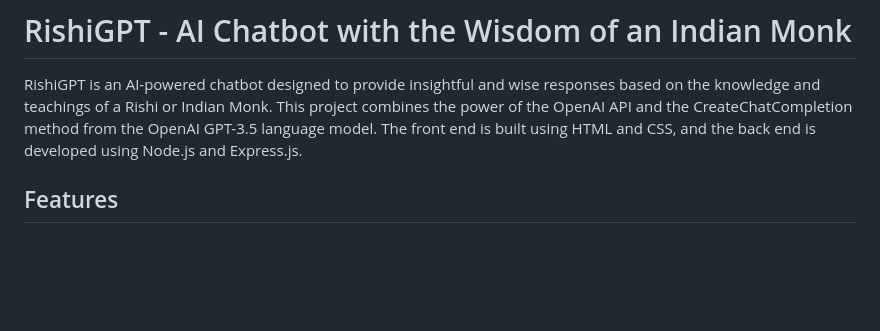
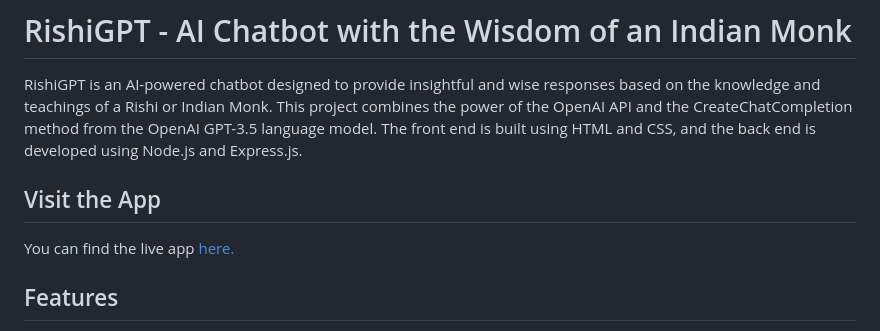
Before and after one commit to subinoybiswas/RishiGPT, a Markdown page: README.md, the part around the change. GitHub-like rendering; blank space fills up the shorter version.

```diff
--- a/README.md
+++ b/README.md
@@ -1,7 +1,8 @@
 # RishiGPT - AI Chatbot with the Wisdom of an Indian Monk
 
 RishiGPT is an AI-powered chatbot designed to provide insightful and wise responses based on the knowledge and teachings of a Rishi or Indian Monk. This project combines the power of the OpenAI API and the CreateChatCompletion method from the OpenAI GPT-3.5 language model. The front end is built using HTML and CSS, and the back end is developed using Node.js and Express.js.
-
+## Visit the App
+You can find the live app [here.](https://rishigpt.onrender.com/)
 ## Features
 
 - Conversational Interface: Users can engage in a natural language conversation with RishiGPT, asking questions or seeking advice on various topics.
```
